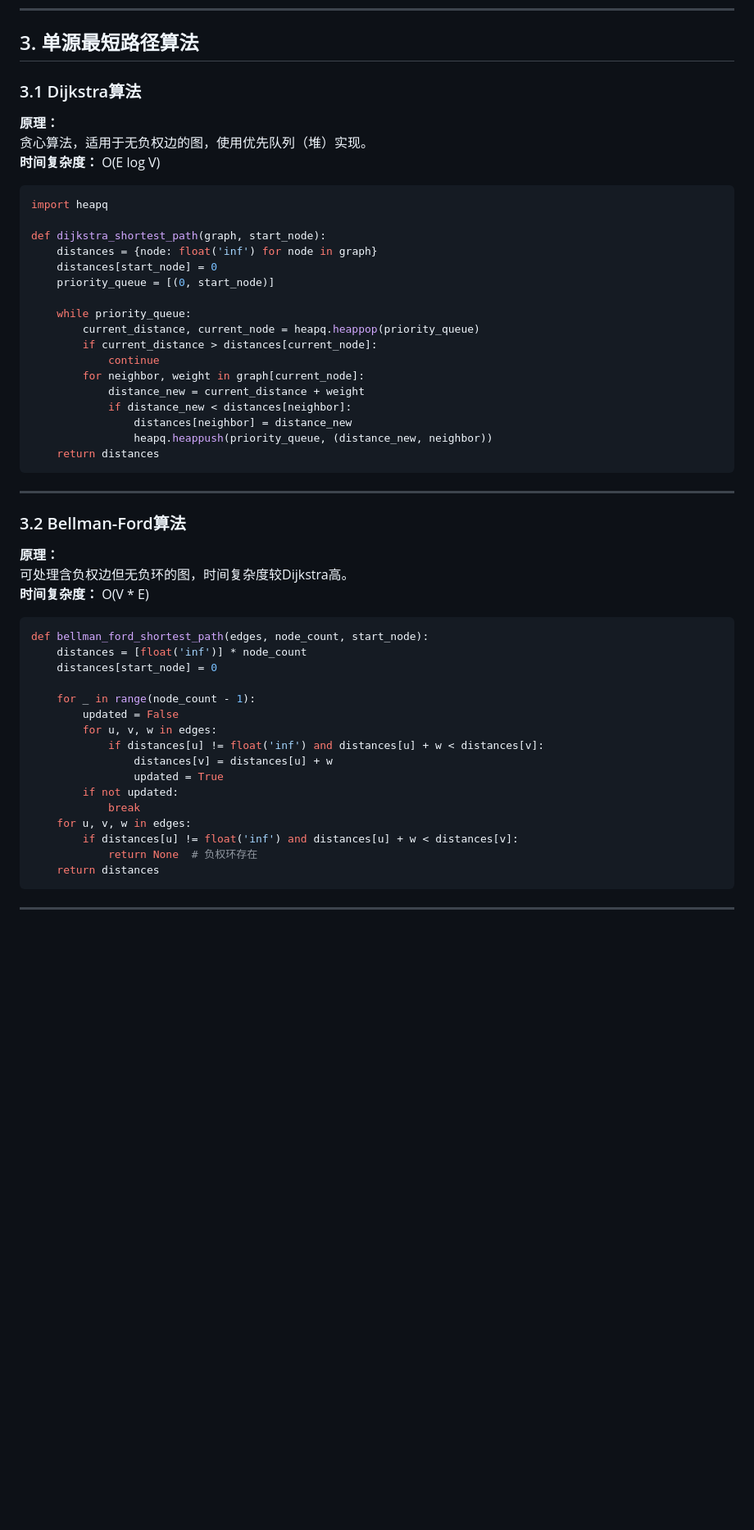
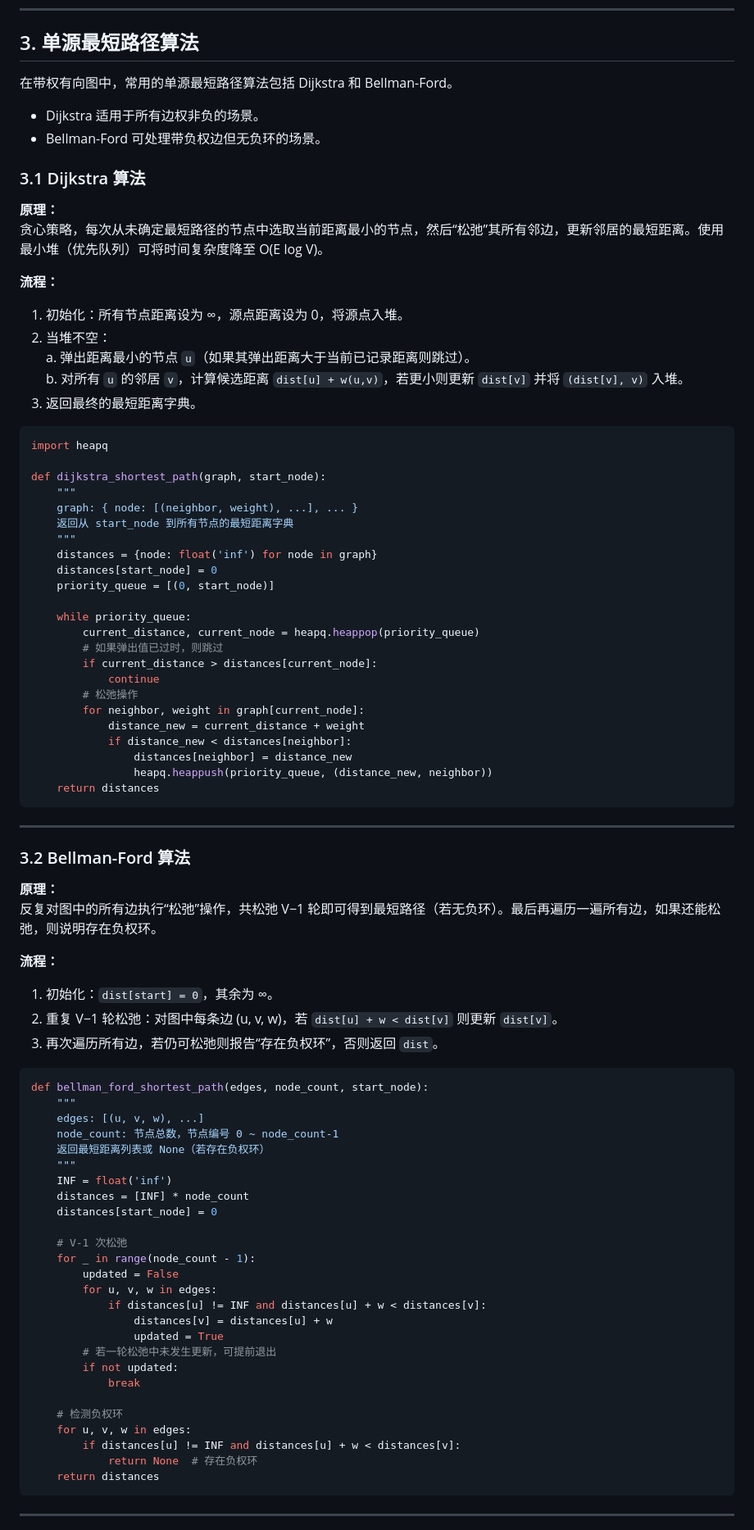
Before and after one commit to wangyifan349/ENCYCLOPEDIA, a Markdown page: entries/数据结构算法.md, the part around one of its changes. Shown at 82% size. Drawn GitHub-style; blank space fills up the shorter version.

````diff
--- a/entries/数据结构算法.md
+++ b/entries/数据结构算法.md
@@ -198,24 +261,40 @@ def kmp_search(text, pattern):
 
 ## 3. 单源最短路径算法
 
-### 3.1 Dijkstra算法
+在带权有向图中，常用的单源最短路径算法包括 Dijkstra 和 Bellman-Ford。
+- Dijkstra 适用于所有边权非负的场景。
+- Bellman-Ford 可处理带负权边但无负环的场景。
+
+### 3.1 Dijkstra 算法
 
 **原理：**
-贪心算法，适用于无负权边的图，使用优先队列（堆）实现。
-**时间复杂度：** O(E log V)
+贪心策略，每次从未确定最短路径的节点中选取当前距离最小的节点，然后“松弛”其所有邻边，更新邻居的最短距离。使用最小堆（优先队列）可将时间复杂度降至 O(E log V)。
+
+**流程：**
+1. 初始化：所有节点距离设为 ∞，源点距离设为 0，将源点入堆。
+2. 当堆不空：
+   a. 弹出距离最小的节点 `u`（如果其弹出距离大于当前已记录距离则跳过）。
+   b. 对所有 `u` 的邻居 `v`，计算候选距离 `dist[u] + w(u,v)`，若更小则更新 `dist[v]` 并将 `(dist[v], v)` 入堆。
+3. 返回最终的最短距离字典。
 
 ```python
 import heapq
 
 def dijkstra_shortest_path(graph, start_node):
+    """
+    graph: { node: [(neighbor, weight), ...], ... }
+    返回从 start_node 到所有节点的最短距离字典
+    """
     distances = {node: float('inf') for node in graph}
     distances[start_node] = 0
     priority_queue = [(0, start_node)]
 
     while priority_queue:
         current_distance, current_node = heapq.heappop(priority_queue)
+        # 如果弹出值已过时，则跳过
         if current_distance > distances[current_node]:
             continue
+        # 松弛操作
         for neighbor, weight in graph[current_node]:
             distance_new = current_distance + weight
             if distance_new < distances[neighbor]:
@@ -226,28 +305,42 @@ def dijkstra_shortest_path(graph, start_node):
 
 ---
 
-### 3.2 Bellman-Ford算法
+### 3.2 Bellman-Ford 算法
 
 **原理：**
-可处理含负权边但无负环的图，时间复杂度较Dijkstra高。
-**时间复杂度：** O(V * E)
+反复对图中的所有边执行“松弛”操作，共松弛 V−1 轮即可得到最短路径（若无负环）。最后再遍历一遍所有边，如果还能松弛，则说明存在负权环。
+
+**流程：**
+1. 初始化：`dist[start] = 0`，其余为 ∞。
+2. 重复 V−1 轮松弛：对图中每条边 (u, v, w)，若 `dist[u] + w < dist[v]` 则更新 `dist[v]`。
+3. 再次遍历所有边，若仍可松弛则报告“存在负权环”，否则返回 `dist`。
 
 ```python
 def bellman_ford_shortest_path(edges, node_count, start_node):
-    distances = [float('inf')] * node_count
+    """
+    edges: [(u, v, w), ...]
+    node_count: 节点总数，节点编号 0 ~ node_count-1
+    返回最短距离列表或 None（若存在负权环）
+    """
+    INF = float('inf')
+    distances = [INF] * node_count
     distances[start_node] = 0
 
+    # V-1 次松弛
     for _ in range(node_count - 1):
         updated = False
         for u, v, w in edges:
-            if distances[u] != float('inf') and distances[u] + w < distances[v]:
+            if distances[u] != INF and distances[u] + w < distances[v]:
                 distances[v] = distances[u] + w
                 updated = True
+        # 若一轮松弛中未发生更新，可提前退出
         if not updated:
             break
+
+    # 检测负权环
     for u, v, w in edges:
-        if distances[u] != float('inf') and distances[u] + w < distances[v]:
-            return None  # 负权环存在
+        if distances[u] != INF and distances[u] + w < distances[v]:
+            return None  # 存在负权环
     return distances
 ```
 
````
Also changed, not shown: other parts of entries/数据结构算法.md (+92 -28 lines).
